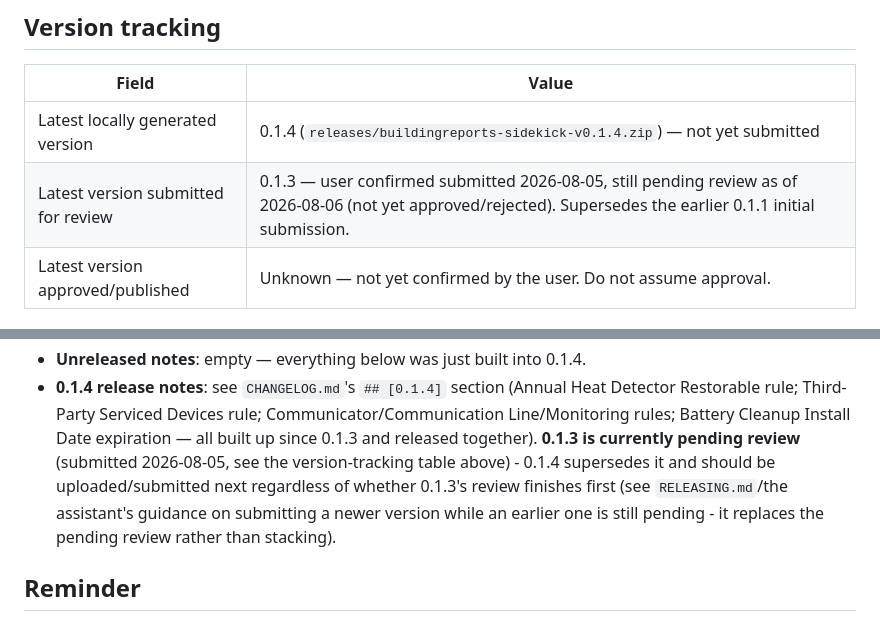
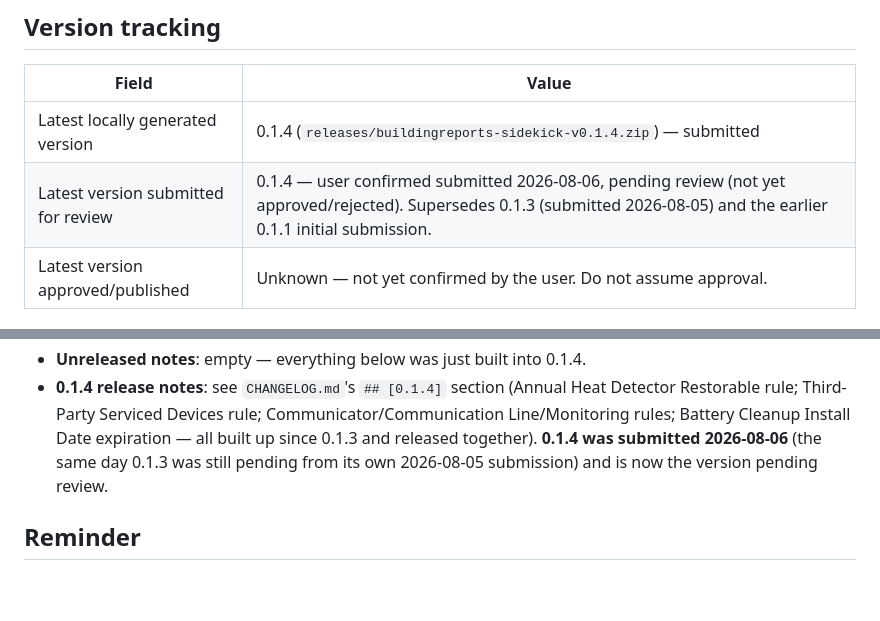
Before and after one commit to Omni-Technologies/buildingreports-sidekick, a Markdown page: docs/web-store-status.md, 2 parts joined by grey strips. Drawn GitHub-style; blank space fills up the shorter version.

Commit message:
Record 0.1.4 as submitted for review
User confirmed 0.1.4 was submitted to the Chrome Web Store on 2026-08-06,
the same day 0.1.3's own 2026-08-05 submission was still pending. 0.1.4
is now the version pending review.

Co-Authored-By: Claude Sonnet 5 <noreply@anthropic.com>

```diff
--- a/docs/web-store-status.md
+++ b/docs/web-store-status.md
@@ -23,8 +23,8 @@ explicitly says so.
 
 | Field | Value |
 |---|---|
-| Latest locally generated version | 0.1.4 (`releases/buildingreports-sidekick-v0.1.4.zip`) — not yet submitted |
-| Latest version submitted for review | 0.1.3 — user confirmed submitted 2026-08-05, still pending review as of 2026-08-06 (not yet approved/rejected). Supersedes the earlier 0.1.1 initial submission. |
+| Latest locally generated version | 0.1.4 (`releases/buildingreports-sidekick-v0.1.4.zip`) — submitted |
+| Latest version submitted for review | 0.1.4 — user confirmed submitted 2026-08-06, pending review (not yet approved/rejected). Supersedes 0.1.3 (submitted 2026-08-05) and the earlier 0.1.1 initial submission. |
 | Latest version approved/published | Unknown — not yet confirmed by the user. Do not assume approval. |
 
 ## Since the last release
@@ -51,12 +51,9 @@ explicitly says so.
   (Annual Heat Detector Restorable rule; Third-Party Serviced Devices
   rule; Communicator/Communication Line/Monitoring rules; Battery Cleanup
   Install Date expiration — all built up since 0.1.3 and released
-  together). **0.1.3 is currently pending review** (submitted
-  2026-08-05, see the version-tracking table above) - 0.1.4 supersedes it
-  and should be uploaded/submitted next regardless of whether 0.1.3's
-  review finishes first (see `RELEASING.md`/the assistant's guidance on
-  submitting a newer version while an earlier one is still pending -
-  it replaces the pending review rather than stacking).
+  together). **0.1.4 was submitted 2026-08-06** (the same day 0.1.3 was
+  still pending from its own 2026-08-05 submission) and is now the
+  version pending review.
 
 ## Reminder
 
```
